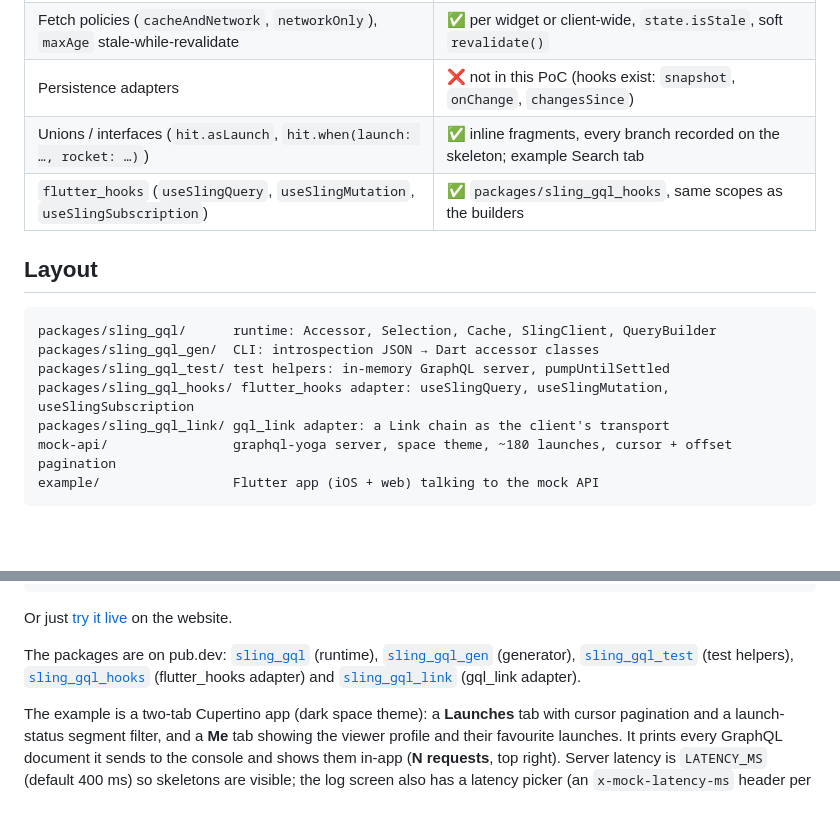
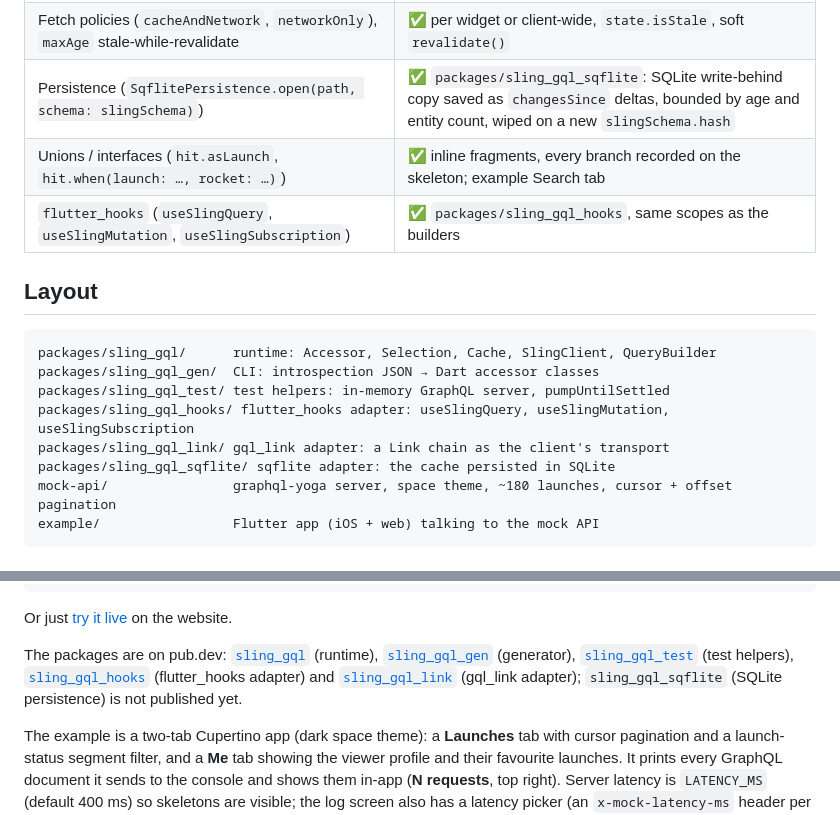
Before and after one commit to tpucci/sling_gql, a Markdown page: README.md, 2 parts joined by grey strips. GitHub-like rendering; blank space fills up the shorter version.

Commit message:
docs(repo): sling_gql_sqflite in the README and AGENTS.md (#49)

````diff
--- a/README.md
+++ b/README.md
@@ -56,7 +56,7 @@ query {
 | Subscriptions (`client.subscribe((s) => s.launchStatusChanged?..status)`, `SubscriptionBuilder`) | ✅ GraphQL over SSE by default, `subscriptionTransport:` to swap; events normalized into the same entities |
 | List rules (`ListRule`: "`launches(filter:)` holds a launch iff its status matches") | ✅ cached lists gain/lose entities on mutations, subscription events and setters; query responses only remove |
 | Fetch policies (`cacheAndNetwork`, `networkOnly`), `maxAge` stale-while-revalidate | ✅ per widget or client-wide, `state.isStale`, soft `revalidate()` |
-| Persistence adapters | ❌ not in this PoC (hooks exist: `snapshot`, `onChange`, `changesSince`) |
+| Persistence (`SqflitePersistence.open(path, schema: slingSchema)`) | ✅ `packages/sling_gql_sqflite`: SQLite write-behind copy saved as `changesSince` deltas, bounded by age and entity count, wiped on a new `slingSchema.hash` |
 | Unions / interfaces (`hit.asLaunch`, `hit.when(launch: …, rocket: …)`) | ✅ inline fragments, every branch recorded on the skeleton; example Search tab |
 | `flutter_hooks` (`useSlingQuery`, `useSlingMutation`, `useSlingSubscription`) | ✅ `packages/sling_gql_hooks`, same scopes as the builders |
 
@@ -68,6 +68,7 @@ packages/sling_gql_gen/  CLI: introspection JSON → Dart accessor classes
 packages/sling_gql_test/ test helpers: in-memory GraphQL server, pumpUntilSettled
 packages/sling_gql_hooks/ flutter_hooks adapter: useSlingQuery, useSlingMutation, useSlingSubscription
 packages/sling_gql_link/ gql_link adapter: a Link chain as the client's transport
+packages/sling_gql_sqflite/ sqflite adapter: the cache persisted in SQLite
 mock-api/                graphql-yoga server, space theme, ~180 launches, cursor + offset pagination
 example/                 Flutter app (iOS + web) talking to the mock API
 ```
@@ -97,7 +98,8 @@ The packages are on pub.dev:
 [`sling_gql_gen`](https://pub.dev/packages/sling_gql_gen) (generator),
 [`sling_gql_test`](https://pub.dev/packages/sling_gql_test) (test helpers),
 [`sling_gql_hooks`](https://pub.dev/packages/sling_gql_hooks) (flutter_hooks adapter) and
-[`sling_gql_link`](https://pub.dev/packages/sling_gql_link) (gql_link adapter).
+[`sling_gql_link`](https://pub.dev/packages/sling_gql_link) (gql_link adapter);
+`sling_gql_sqflite` (SQLite persistence) is not published yet.
 
 The example is a two-tab Cupertino app (dark space theme): a **Launches** tab
 with cursor pagination and a launch-status segment filter, and a **Me** tab
````
Also changed, not shown: AGENTS.md (+37 -11 lines).
